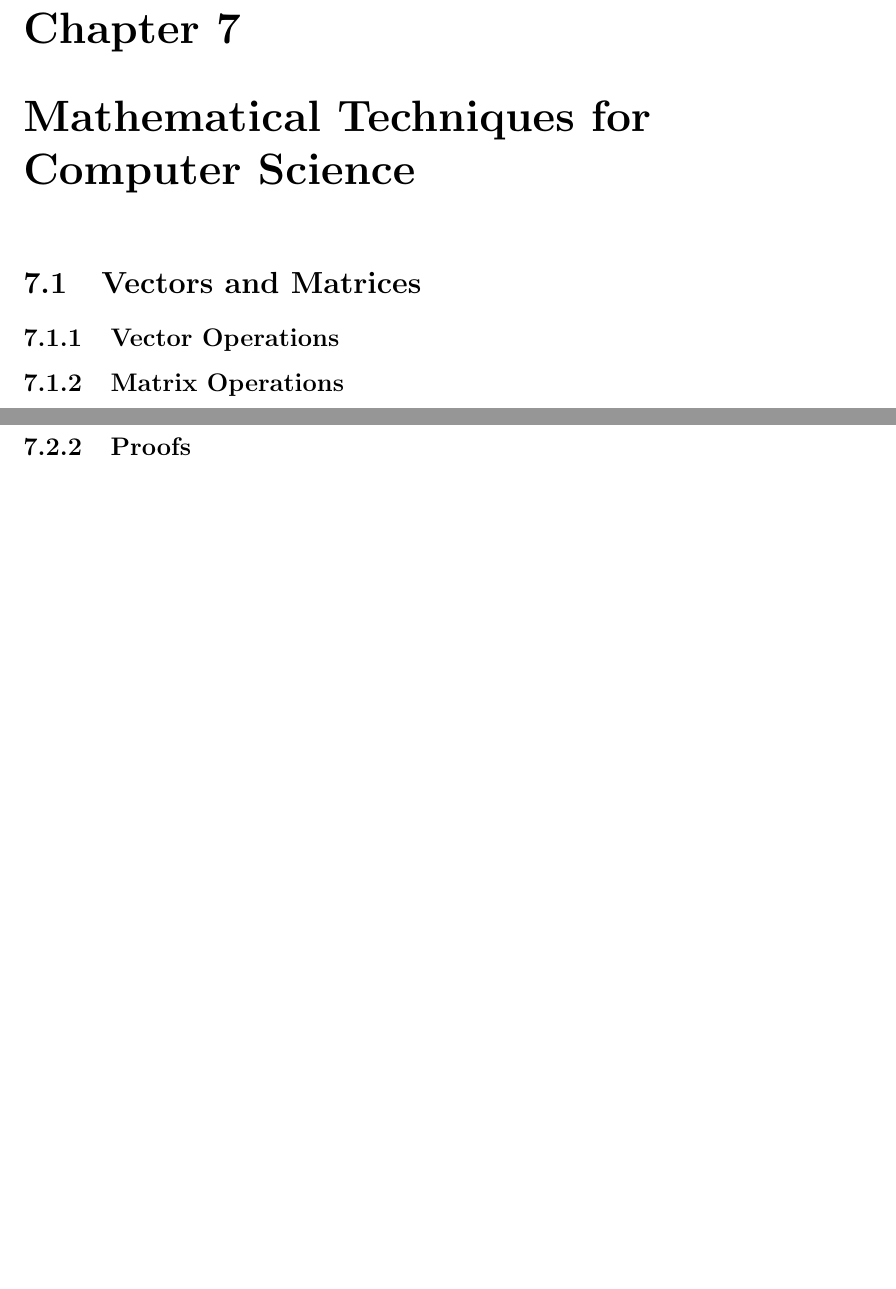
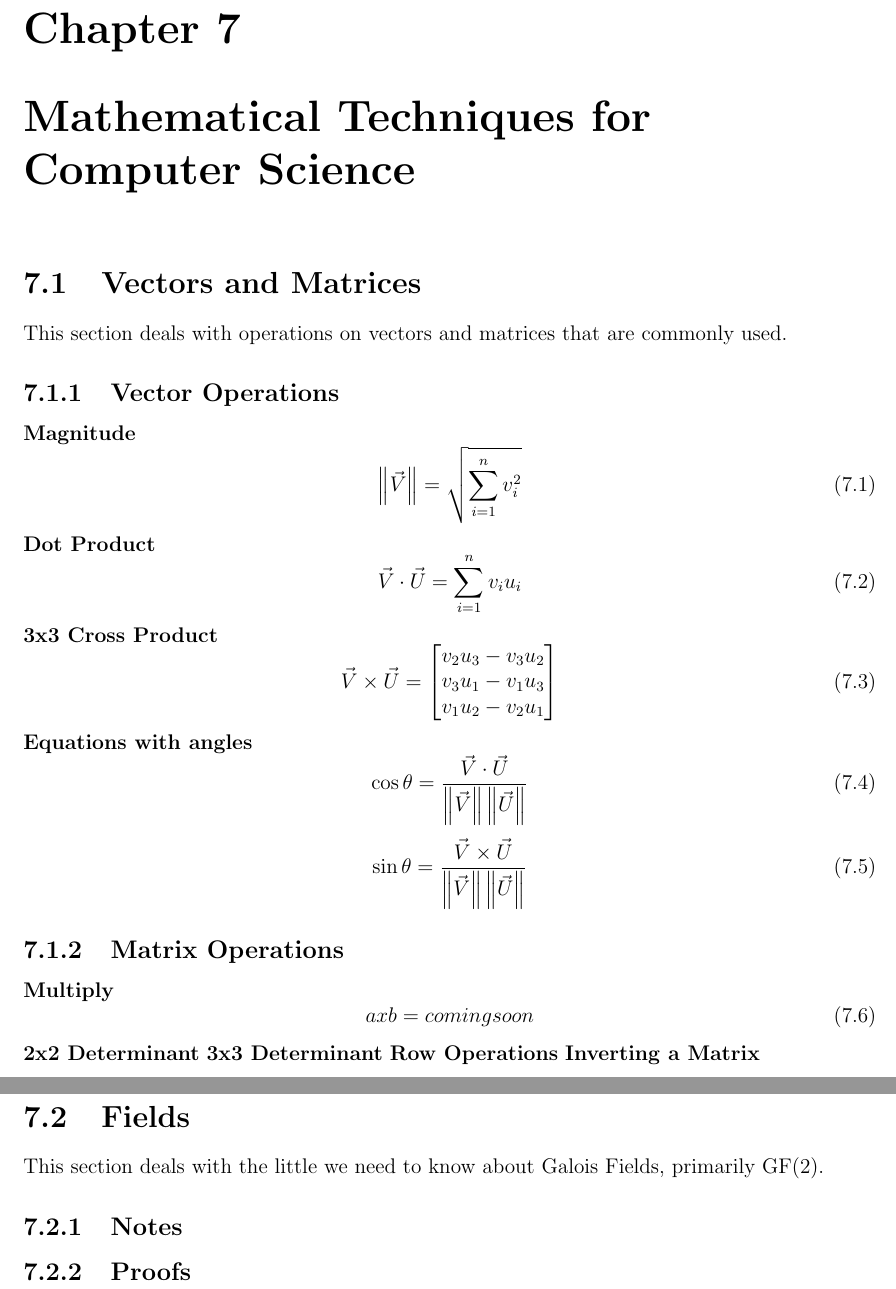
Before and after one commit to SalamM1/studyguideY2, a LaTeX document (studyguide.tex, which reads modules/maths.tex): two parts of pages 34 and 35 of 44, joined at a grey line, cut so that both start at the same text, the shorter picture padded with empty space. Compiled offline with pdfLaTeX.

Commit message:
WIP maths, finished vector equations

```diff
--- a/modules/maths.tex
+++ b/modules/maths.tex
@@ -1,8 +1,41 @@
 \section{Vectors and Matrices}
+This section deals with operations on vectors and matrices that are commonly used.
 \subsection{Vector Operations}
+	\textbf{Magnitude}
+	\begin{equation}
+	\left\|   \vec{V} \right\|  = \sqrt{\sum_{i=1}^{n} v_i^2}
+	\end{equation}
+	\textbf{Dot Product}
+	\begin{equation}
+	\vec{V} \cdot \vec{U} = \sum_{i=1}^{n} v_iu_i
+	\end{equation}
+	\textbf{3x3 Cross Product}
+\begin{equation}
+	\vec{V} \times \vec{U} = \begin{bmatrix}
+		v_2u_3 - v_3u_2\\
+		v_3u_1 - v_1u_3\\
+		v_1u_2 - v_2u_1
+	\end{bmatrix}
+\end{equation}
+	\textbf{Equations with angles}
+		\begin{equation}
+		\cos{\theta} = \frac{\vec{V} \cdot \vec{U}}{\left\| \vec{V} \right\| \left\| \vec{U} \right\| }
+		\end{equation}
+		\begin{equation}
+		\sin{\theta} = \frac{\vec{V} \times \vec{U}}{\left\| \vec{V} \right\| \left\| \vec{U} \right\| }
+		\end{equation}
 \subsection{Matrix Operations}
+\textbf{Multiply}
+\begin{equation}
+a x b = coming soon
+\end{equation}
+\textbf{2x2 Determinant}
+\textbf{3x3 Determinant}
+\textbf{Row Operations}
+\textbf{Inverting a Matrix}
 \newpage
 \section{Fields}
+This section deals with the little we need to know about Galois Fields, primarily GF(2).
 \subsection{Notes}
 \subsection{Proofs}
 \newpage
```
Also changed, not shown: studyguide.pdf, modules/maths.tex (6 more changed lines).
